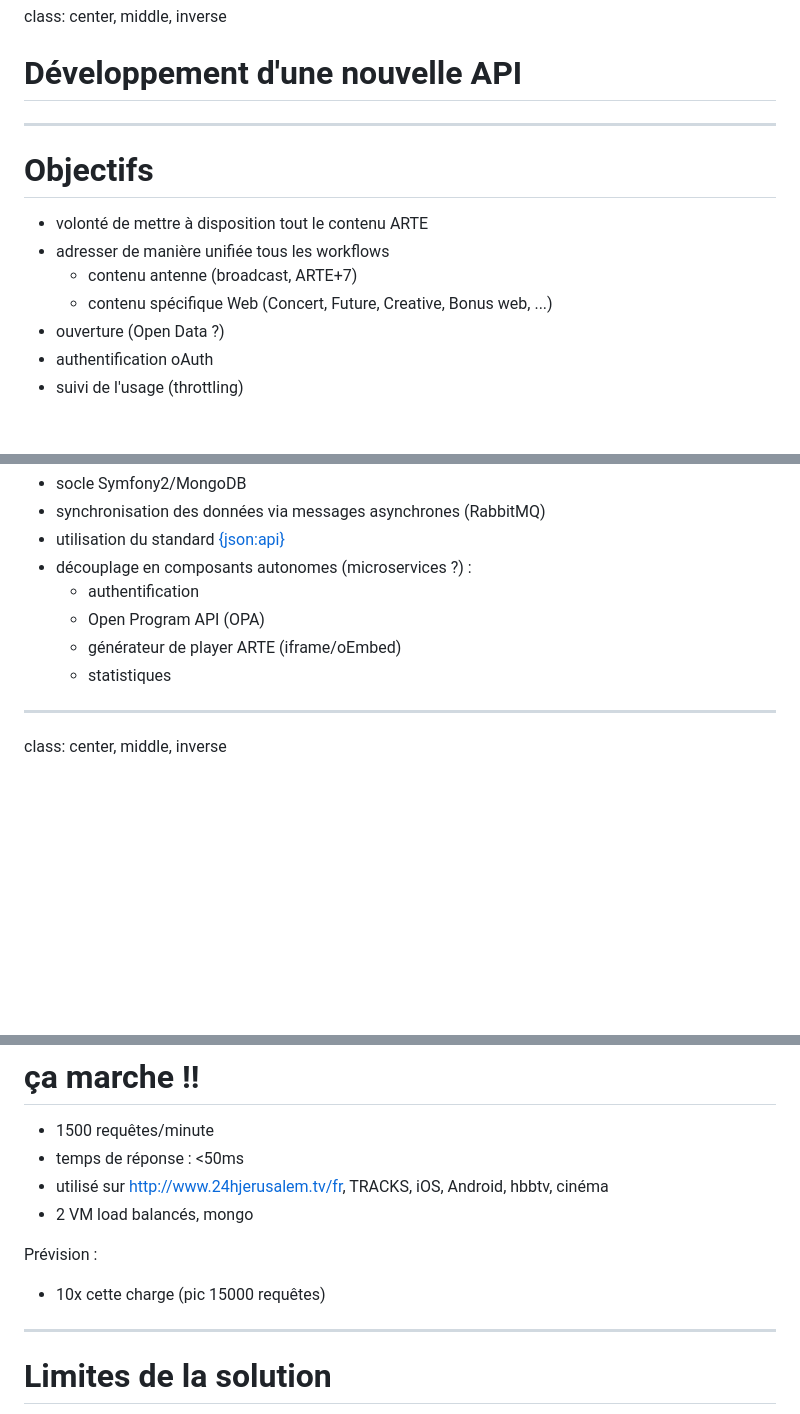
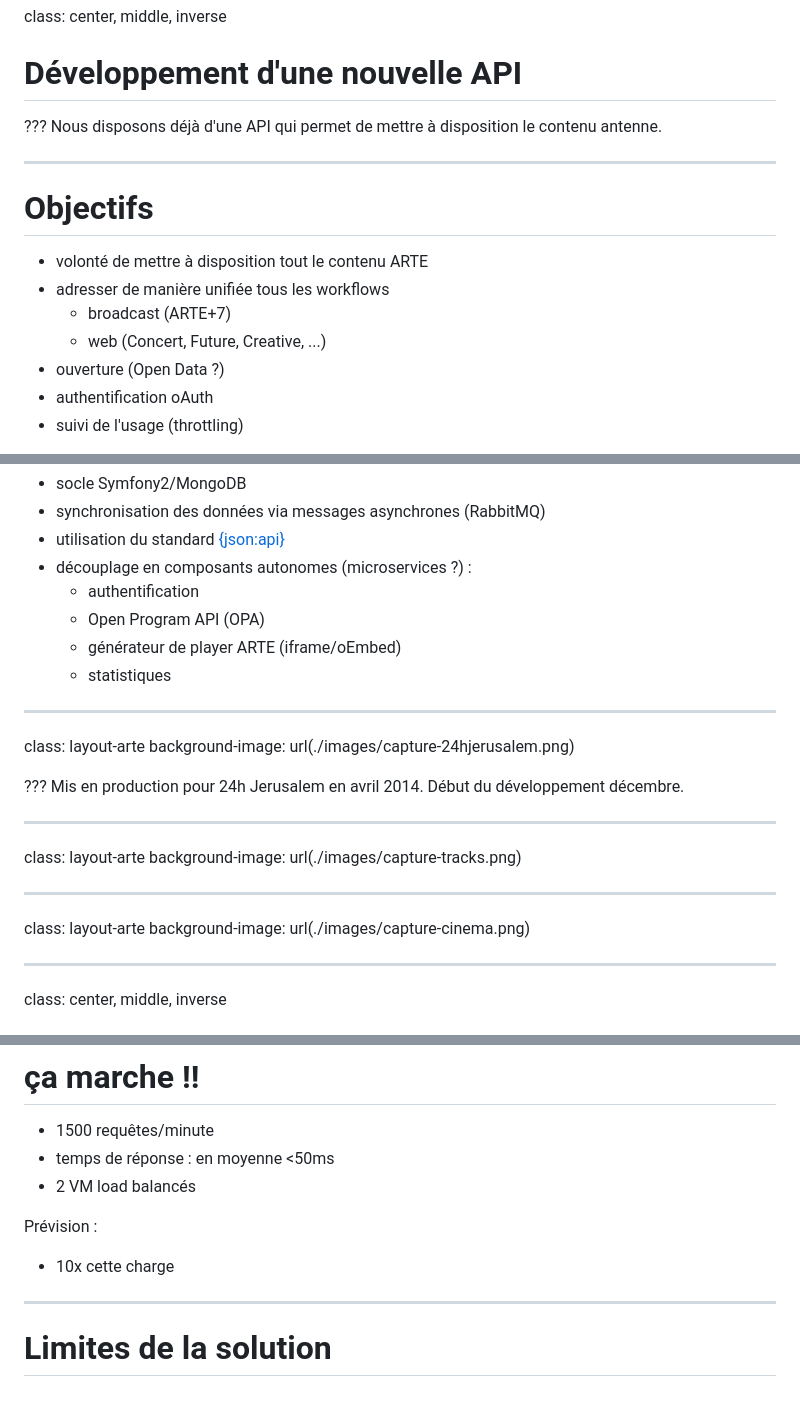
Before and after one commit to franek/slides-forumphp-2014, a Markdown page: content.md, 3 parts joined by grey strips. Rendered like a GitHub page; blank space fills up the shorter version.

Commit message:
update content

```diff
--- a/content.md
+++ b/content.md
@@ -161,13 +162,16 @@ class: center, middle, inverse
 
 # Développement d'une nouvelle API
 
+???
+Nous disposons déjà d'une API qui permet de mettre à disposition le contenu antenne.
+
 ---
 # Objectifs
 
 * volonté de mettre à disposition tout le contenu ARTE
 * adresser de manière unifiée tous les workflows
-  * contenu antenne (broadcast, ARTE+7)
-  * contenu spécifique Web (Concert, Future, Creative, Bonus web, ...)
+  * broadcast (ARTE+7)
+  * web (Concert, Future, Creative, ...)
 * ouverture (Open Data ?)
 * authentification oAuth
 * suivi de l'usage (throttling)
@@ -186,6 +190,21 @@ Pas seulement le contenu broadcast mais également les contenus développés pou
   * Open Program API (OPA)
   * générateur de player ARTE (iframe/oEmbed)
   * statistiques
+---
+class: layout-arte
+background-image: url(./images/capture-24hjerusalem.png)
+
+???
+Mis en production pour 24h Jerusalem en avril 2014.
+Début du développement décembre.
+
+---
+class: layout-arte
+background-image: url(./images/capture-tracks.png)
+
+---
+class: layout-arte
+background-image: url(./images/capture-cinema.png)
 
 ---
 class: center, middle, inverse
@@ -408,12 +427,11 @@ Description des directives
 # ça marche !!
 
 * 1500 requêtes/minute
-* temps de réponse : <50ms
-* utilisé sur http://www.24hjerusalem.tv/fr, TRACKS, iOS, Android, hbbtv, cinéma
-* 2 VM load balancés, mongo
+* temps de réponse : en moyenne <50ms
+* 2 VM load balancés
 
 Prévision :
- * 10x cette charge (pic 15000 requêtes)
+ * 10x cette charge
 
 ---
 # Limites de la solution
```
Also changed, not shown: other parts of content.md (+15 -6 lines), images/capture-24hjerusalem.png (added).
